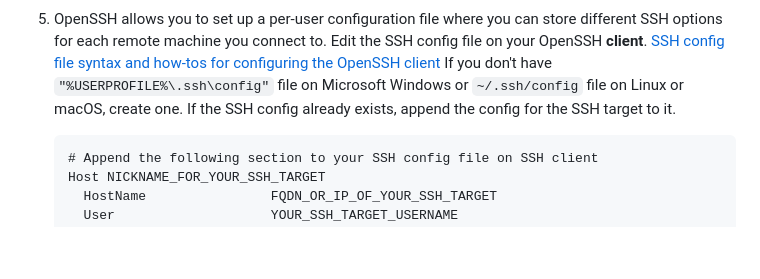
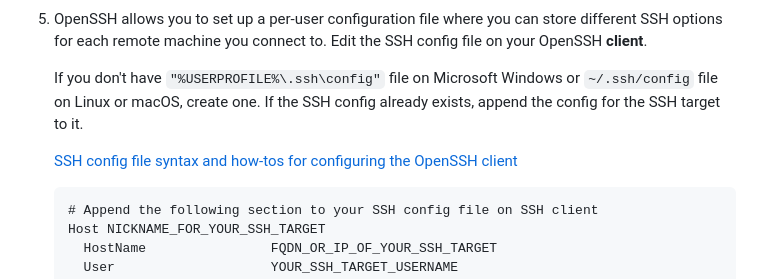
Before and after one commit to sait-lab/devops, a Markdown page: Setup SSH Key-Based Authentication.md, the part around the change. Drawn GitHub-style; blank space fills up the shorter version.

Commit message:
style: adjust ssh config file section

````diff
--- a/Setup SSH Key-Based Authentication.md
+++ b/Setup SSH Key-Based Authentication.md
@@ -78,8 +78,10 @@ https://github.com/sait-lab/devops/assets/81775267/df082d3e-b538-4cce-8c14-780dc
    ![ssh-key-log-in](./Setup%20SSH%20Key-Based%20Authentication.assets/ssh-key-log-in.jpeg)
 
 5. OpenSSH allows you to set up a per-user configuration file where you can store different SSH options for each remote machine you connect to. Edit the SSH config file on your OpenSSH **client**.
+
+   If you don't have `"%USERPROFILE%\.ssh\config"` file on Microsoft Windows or `~/.ssh/config` file on Linux or macOS, create one. If the SSH config already exists, append the config for the SSH target to it.
+
    [SSH config file syntax and how-tos for configuring the OpenSSH client](https://www.ssh.com/academy/ssh/config)
-   If you don't have `"%USERPROFILE%\.ssh\config"` file on Microsoft Windows or `~/.ssh/config` file on Linux or macOS, create one. If the SSH config already exists, append the config for the SSH target to it.
 
    ```
    # Append the following section to your SSH config file on SSH client
````
